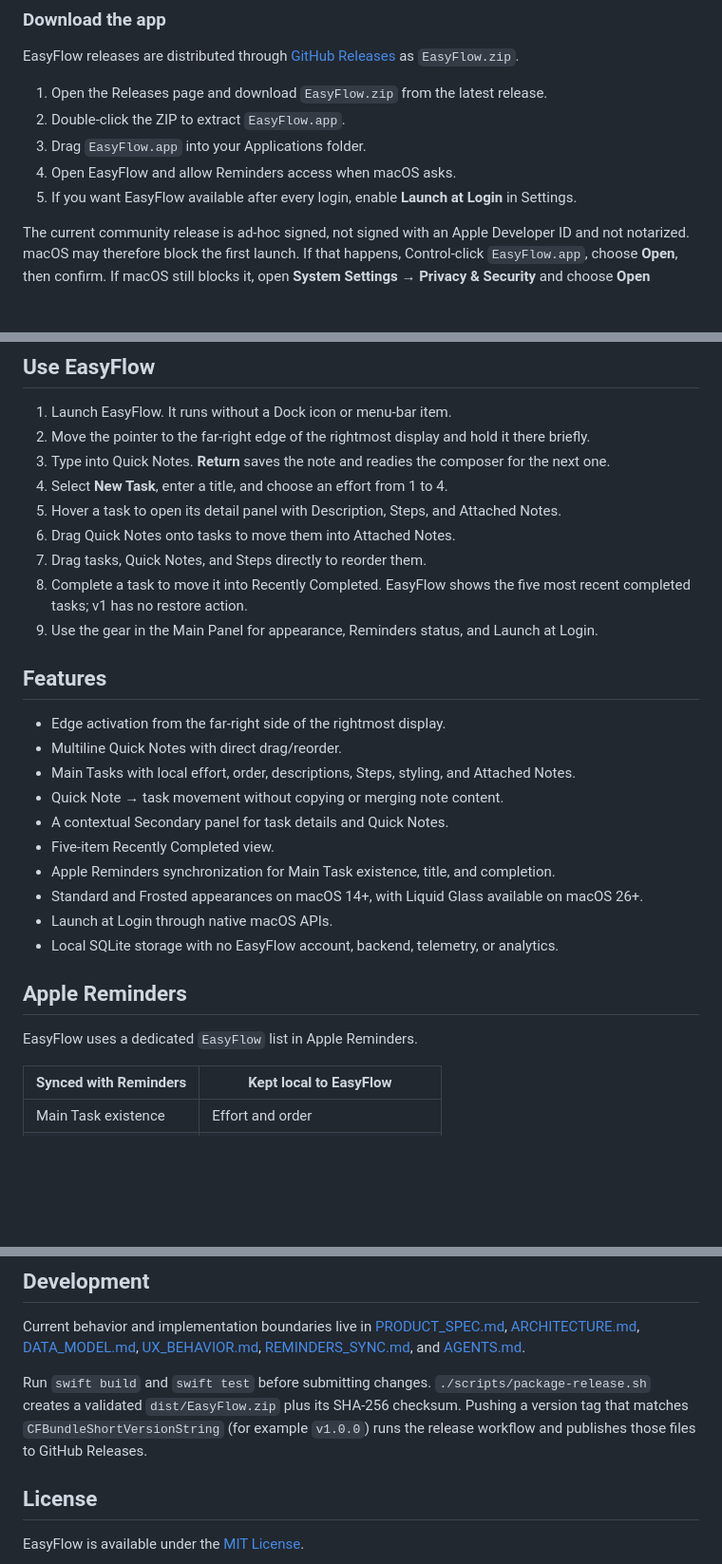
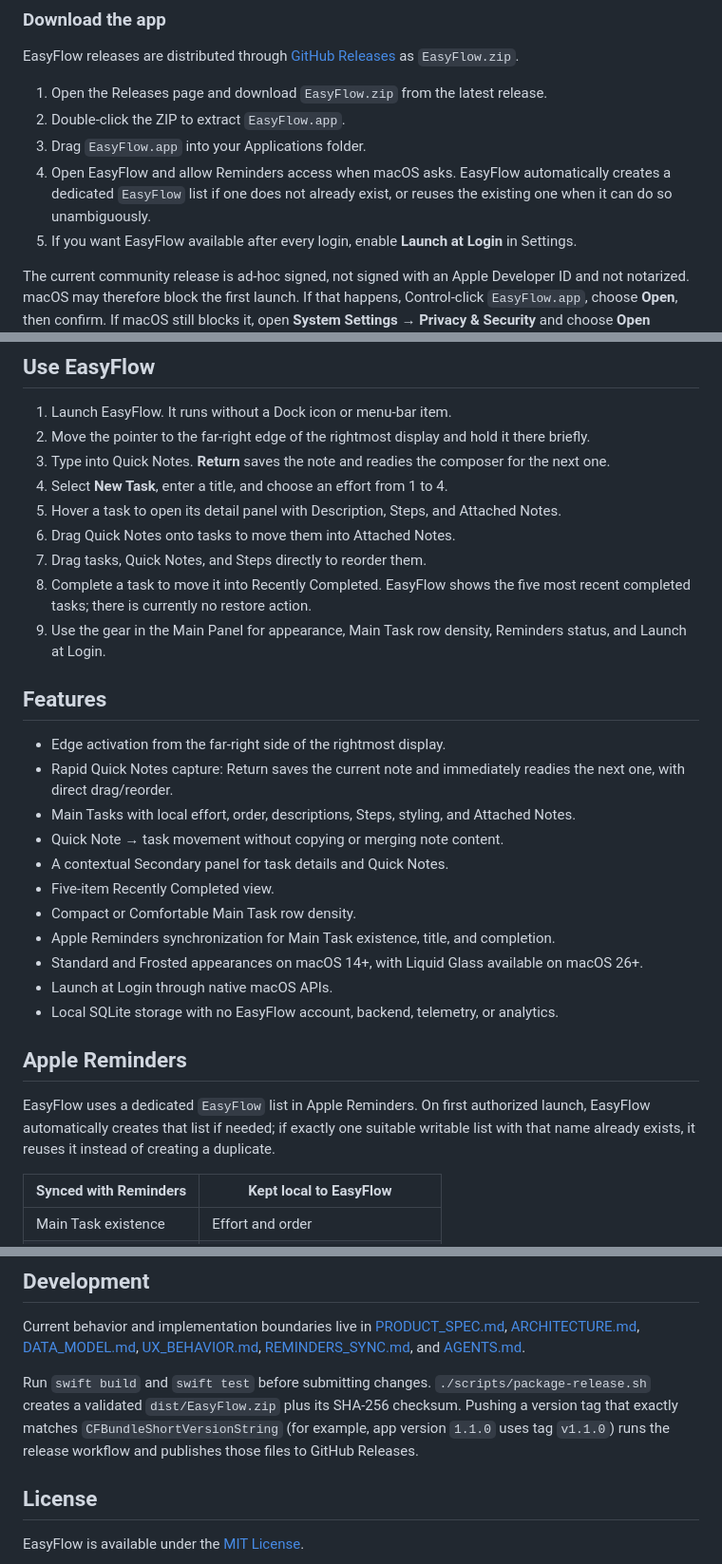
Before and after one commit to Natizh/easyflow, a Markdown page: README.md, 3 parts joined by grey strips. Shown at 95% size. Drawn GitHub-style; blank space fills up the shorter version.

Commit message:
docs: sync animated hero README with v1.1

```diff
--- a/README.md
+++ b/README.md
@@ -24,7 +17,7 @@ EasyFlow releases are distributed through [GitHub Releases](https://github.com/N
 1. Open the Releases page and download `EasyFlow.zip` from the latest release.
 2. Double-click the ZIP to extract `EasyFlow.app`.
 3. Drag `EasyFlow.app` into your Applications folder.
-4. Open EasyFlow and allow Reminders access when macOS asks.
+4. Open EasyFlow and allow Reminders access when macOS asks. EasyFlow automatically creates a dedicated `EasyFlow` list if one does not already exist, or reuses the existing one when it can do so unambiguously.
 5. If you want EasyFlow available after every login, enable **Launch at Login** in Settings.
 
 The current community release is ad-hoc signed, not signed with an Apple Developer ID and not notarized. macOS may therefore block the first launch. If that happens, Control-click `EasyFlow.app`, choose **Open**, then confirm. If macOS still blocks it, open **System Settings → Privacy & Security** and choose **Open Anyway** for EasyFlow. This override is only needed for the first launch of that build.
@@ -52,17 +45,18 @@ The installer builds the release app, copies it to `/Applications` when possible
 5. Hover a task to open its detail panel with Description, Steps, and Attached Notes.
 6. Drag Quick Notes onto tasks to move them into Attached Notes.
 7. Drag tasks, Quick Notes, and Steps directly to reorder them.
-8. Complete a task to move it into Recently Completed. EasyFlow shows the five most recent completed tasks; v1 has no restore action.
-9. Use the gear in the Main Panel for appearance, Reminders status, and Launch at Login.
+8. Complete a task to move it into Recently Completed. EasyFlow shows the five most recent completed tasks; there is currently no restore action.
+9. Use the gear in the Main Panel for appearance, Main Task row density, Reminders status, and Launch at Login.
 
 ## Features
 
 - Edge activation from the far-right side of the rightmost display.
-- Multiline Quick Notes with direct drag/reorder.
+- Rapid Quick Notes capture: Return saves the current note and immediately readies the next one, with direct drag/reorder.
 - Main Tasks with local effort, order, descriptions, Steps, styling, and Attached Notes.
 - Quick Note → task movement without copying or merging note content.
 - A contextual Secondary panel for task details and Quick Notes.
 - Five-item Recently Completed view.
+- Compact or Comfortable Main Task row density.
 - Apple Reminders synchronization for Main Task existence, title, and completion.
 - Standard and Frosted appearances on macOS 14+, with Liquid Glass available on macOS 26+.
 - Launch at Login through native macOS APIs.
@@ -70,7 +64,7 @@ The installer builds the release app, copies it to `/Applications` when possible
 
 ## Apple Reminders
 
-EasyFlow uses a dedicated `EasyFlow` list in Apple Reminders.
+EasyFlow uses a dedicated `EasyFlow` list in Apple Reminders. On first authorized launch, EasyFlow automatically creates that list if needed; if exactly one suitable writable list with that name already exists, it reuses it instead of creating a duplicate.
 
 | Synced with Reminders | Kept local to EasyFlow |
 | --- | --- |
@@ -96,7 +90,7 @@ Building from source additionally requires Swift 6 through Xcode or the Xcode Co
 
 Current behavior and implementation boundaries live in [PRODUCT_SPEC.md](PRODUCT_SPEC.md), [ARCHITECTURE.md](docs/ARCHITECTURE.md), [DATA_MODEL.md](docs/DATA_MODEL.md), [UX_BEHAVIOR.md](docs/UX_BEHAVIOR.md), [REMINDERS_SYNC.md](docs/REMINDERS_SYNC.md), and [AGENTS.md](AGENTS.md).
 
-Run `swift build` and `swift test` before submitting changes. `./scripts/package-release.sh` creates a validated `dist/EasyFlow.zip` plus its SHA-256 checksum. Pushing a version tag that matches `CFBundleShortVersionString` (for example `v1.0.0`) runs the release workflow and publishes those files to GitHub Releases.
+Run `swift build` and `swift test` before submitting changes. `./scripts/package-release.sh` creates a validated `dist/EasyFlow.zip` plus its SHA-256 checksum. Pushing a version tag that exactly matches `CFBundleShortVersionString` (for example, app version `1.1.0` uses tag `v1.1.0`) runs the release workflow and publishes those files to GitHub Releases.
 
 ## License
 
```
Also changed, not shown: other parts of README.md (+5 -12 lines).
